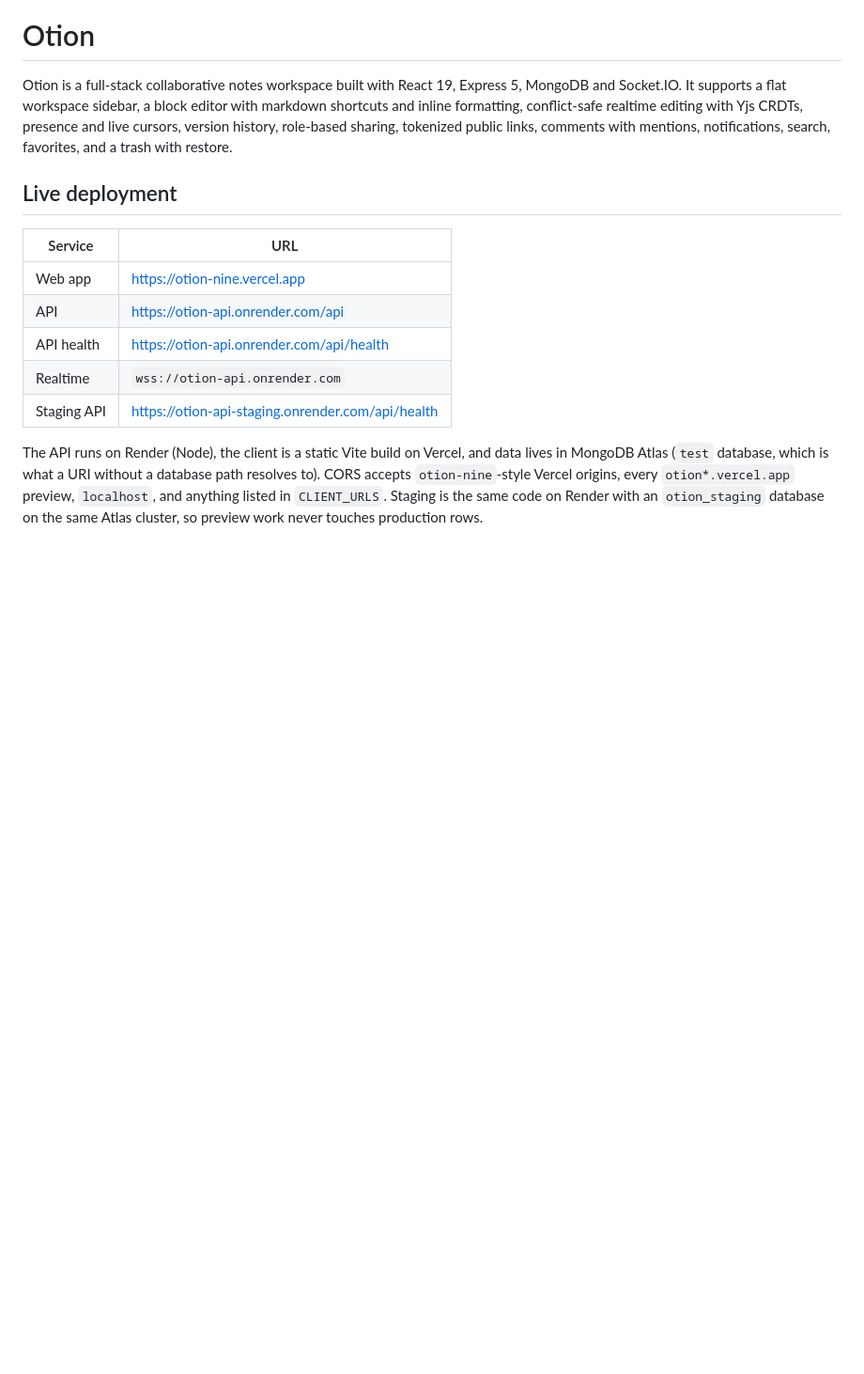
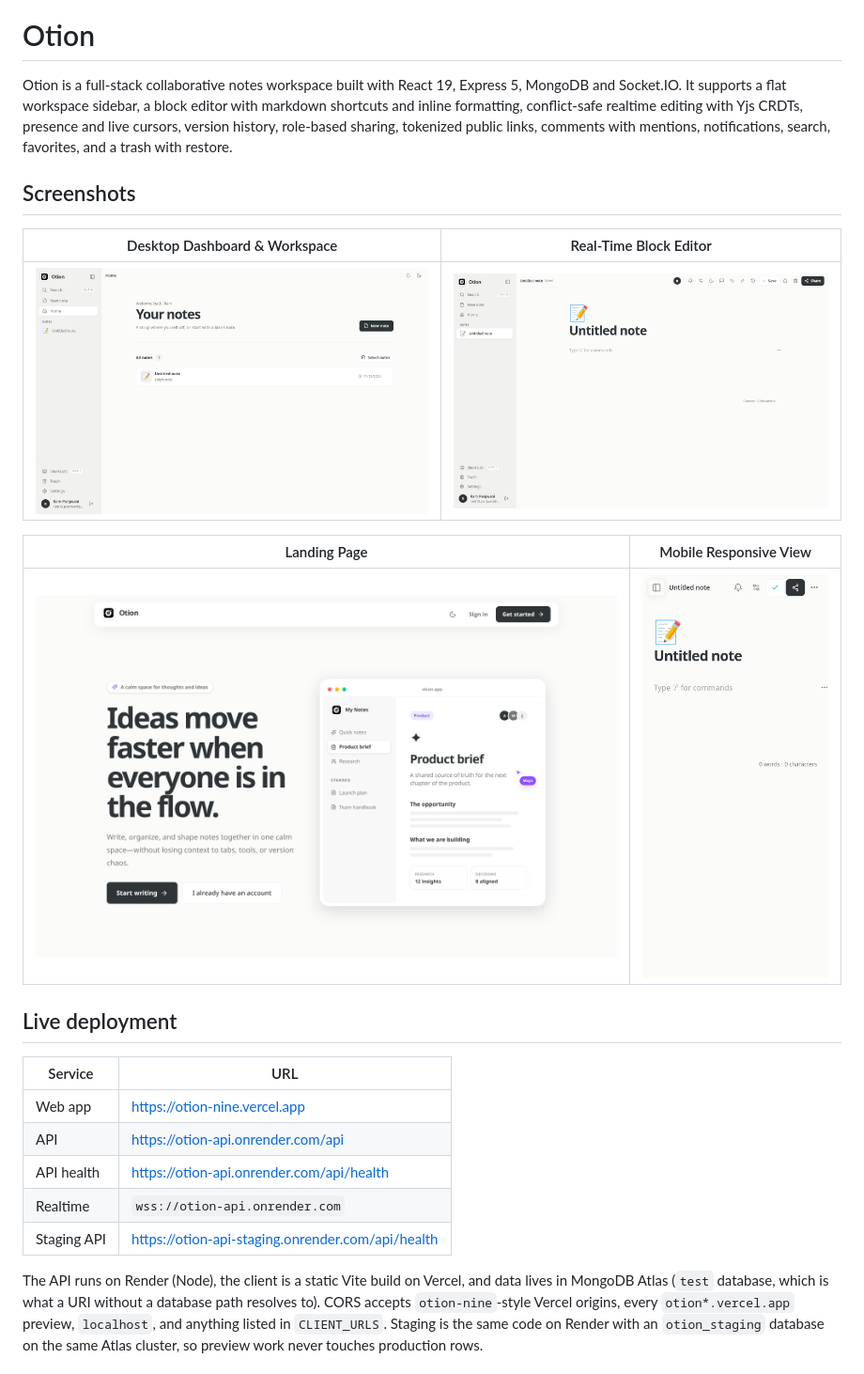
Before and after one commit to RamPanjwani/Otion, a Markdown page: readme.md, the part around the change. Shown at 94% size. GitHub-like rendering; pictures changed too: docs/screenshots/dashboard.png (added), docs/screenshots/editor.png (added), docs/screenshots/home.png (added); blank space fills up the shorter version.

```diff
--- a/readme.md
+++ b/readme.md
@@ -9,6 +9,16 @@ Socket.IO. It supports a flat workspace sidebar, a block editor with markdown sh
 formatting, conflict-safe realtime editing with Yjs CRDTs, presence and live cursors, version
 history, role-based sharing, tokenized public links, comments with mentions, notifications, search,
 favorites, and a trash with restore.
+
+## Screenshots
+
+| Desktop Dashboard & Workspace | Real-Time Block Editor |
+| :---: | :---: |
+| ![Dashboard](docs/screenshots/dashboard.png) | ![Editor](docs/screenshots/editor.png) |
+
+| Landing Page | Mobile Responsive View |
+| :---: | :---: |
+| ![Landing Page](docs/screenshots/home.png) | ![Mobile View](docs/screenshots/mobile.png) |
 
 ## Live deployment
 
```
Also changed, not shown: docs/API.md (+16 -2 lines), docs/Presentation.md (added, +102 -0 lines), docs/screenshots/login.png (added), 2 other files.
